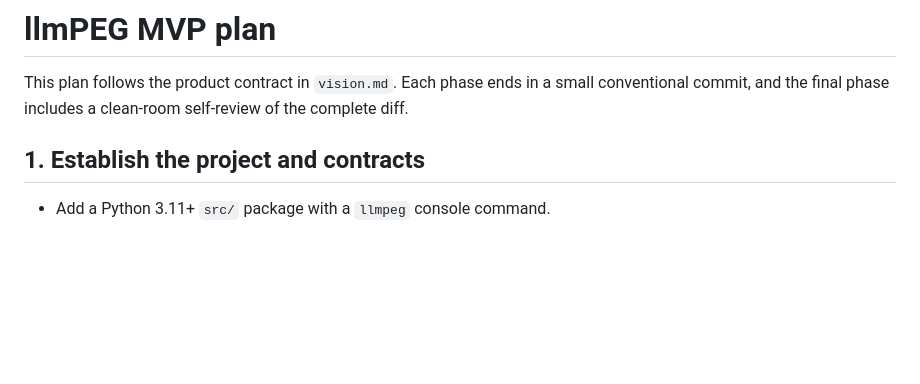
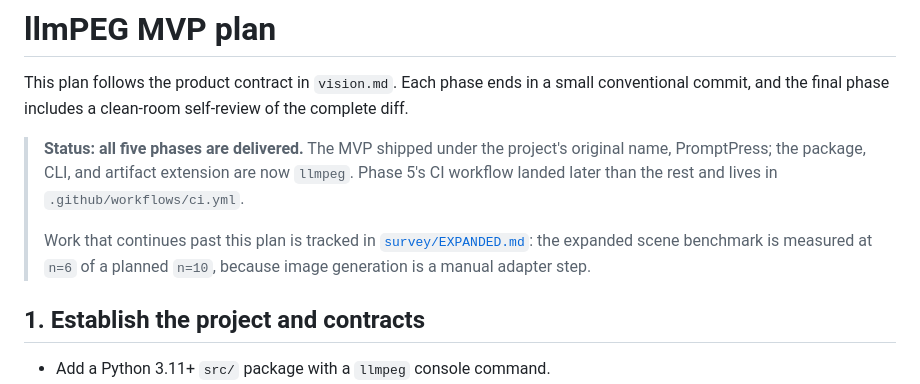
Before and after one commit to marcelpetrick/llmPEG, a Markdown page: plan.md, the part around the change. GitHub-like rendering; blank space fills up the shorter version.

Commit message:
docs(repo): record delivered plan status

```diff
--- a/plan.md
+++ b/plan.md
@@ -2,6 +2,14 @@
 
 This plan follows the product contract in `vision.md`. Each phase ends in a small conventional
 commit, and the final phase includes a clean-room self-review of the complete diff.
+
+> **Status: all five phases are delivered.** The MVP shipped under the project's original name,
+> PromptPress; the package, CLI, and artifact extension are now `llmpeg`. Phase 5's CI workflow
+> landed later than the rest and lives in `.github/workflows/ci.yml`.
+>
+> Work that continues past this plan is tracked in [`survey/EXPANDED.md`](survey/EXPANDED.md):
+> the expanded scene benchmark is measured at `n=6` of a planned `n=10`, because image generation
+> is a manual adapter step.
 
 ## 1. Establish the project and contracts
 
```
